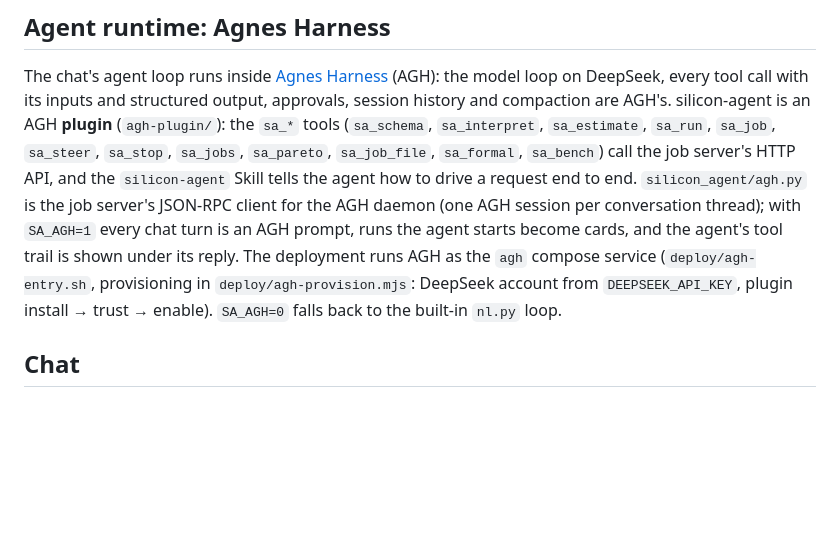
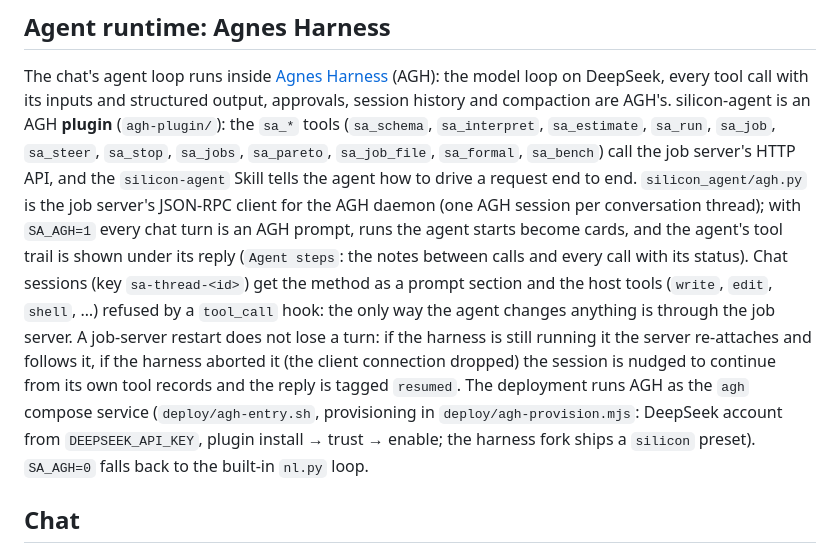
Before and after one commit to Last-emo-boy/SILVOLUTION, a Markdown page: README.md, the part around the change. GitHub-like rendering; blank space fills up the shorter version.

Commit message:
README: AGH guardrails and restart paths

```diff
--- a/README.md
+++ b/README.md
@@ -119,10 +119,15 @@ history and compaction are AGH's. silicon-agent is an AGH **plugin** (`agh-plugi
 `silicon-agent` Skill tells the agent how to drive a request end to end. `silicon_agent/agh.py` is the
 job server's JSON-RPC client for the AGH daemon (one AGH session per conversation thread); with
 `SA_AGH=1` every chat turn is an AGH prompt, runs the agent starts become cards, and the agent's tool
-trail is shown under its reply. The deployment runs AGH as the `agh` compose service
-(`deploy/agh-entry.sh`, provisioning in `deploy/agh-provision.mjs`: DeepSeek account from
-`DEEPSEEK_API_KEY`, plugin install → trust → enable). `SA_AGH=0` falls back to the built-in `nl.py`
-loop.
+trail is shown under its reply (`Agent steps`: the notes between calls and every call with its
+status). Chat sessions (key `sa-thread-<id>`) get the method as a prompt section and the host tools
+(`write`, `edit`, `shell`, …) refused by a `tool_call` hook: the only way the agent changes anything is
+through the job server. A job-server restart does not lose a turn: if the harness is still running it the
+server re-attaches and follows it, if the harness aborted it (the client connection dropped) the session
+is nudged to continue from its own tool records and the reply is tagged `resumed`. The deployment runs
+AGH as the `agh` compose service (`deploy/agh-entry.sh`, provisioning in `deploy/agh-provision.mjs`:
+DeepSeek account from `DEEPSEEK_API_KEY`, plugin install → trust → enable; the harness fork ships a
+`silicon` preset). `SA_AGH=0` falls back to the built-in `nl.py` loop.
 
 ## Chat
 
```
